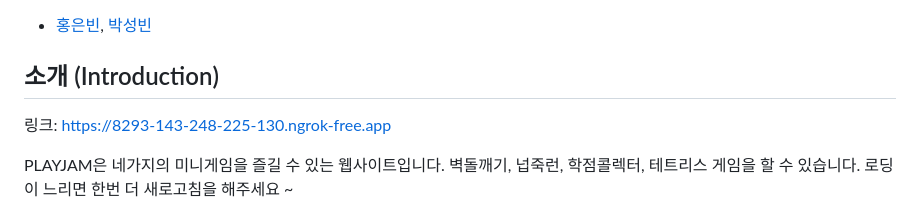
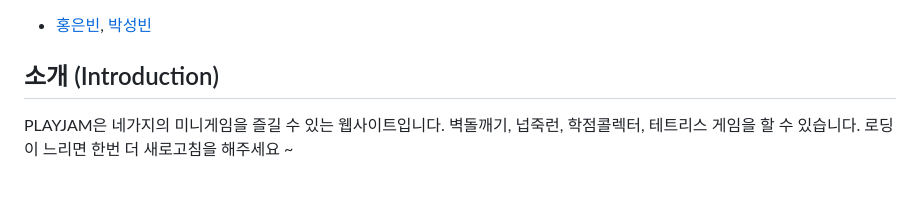
Before and after one commit to eunbeen-hong/2023Madcamp-Week3, a Markdown page: README.md, the part around the change. Rendered like a GitHub page; blank space fills up the shorter version.

```diff
--- a/README.md
+++ b/README.md
@@ -7,7 +7,6 @@
 
 
 ## 소개 (Introduction)
-링크: https://8293-143-248-225-130.ngrok-free.app
 
 PLAYJAM은 네가지의 미니게임을 즐길 수 있는 웹사이트입니다. 벽돌깨기, 넙죽런, 학점콜렉터, 테트리스 게임을 할 수 있습니다.
 로딩이 느리면 한번 더 새로고침을 해주세요 ~
```
